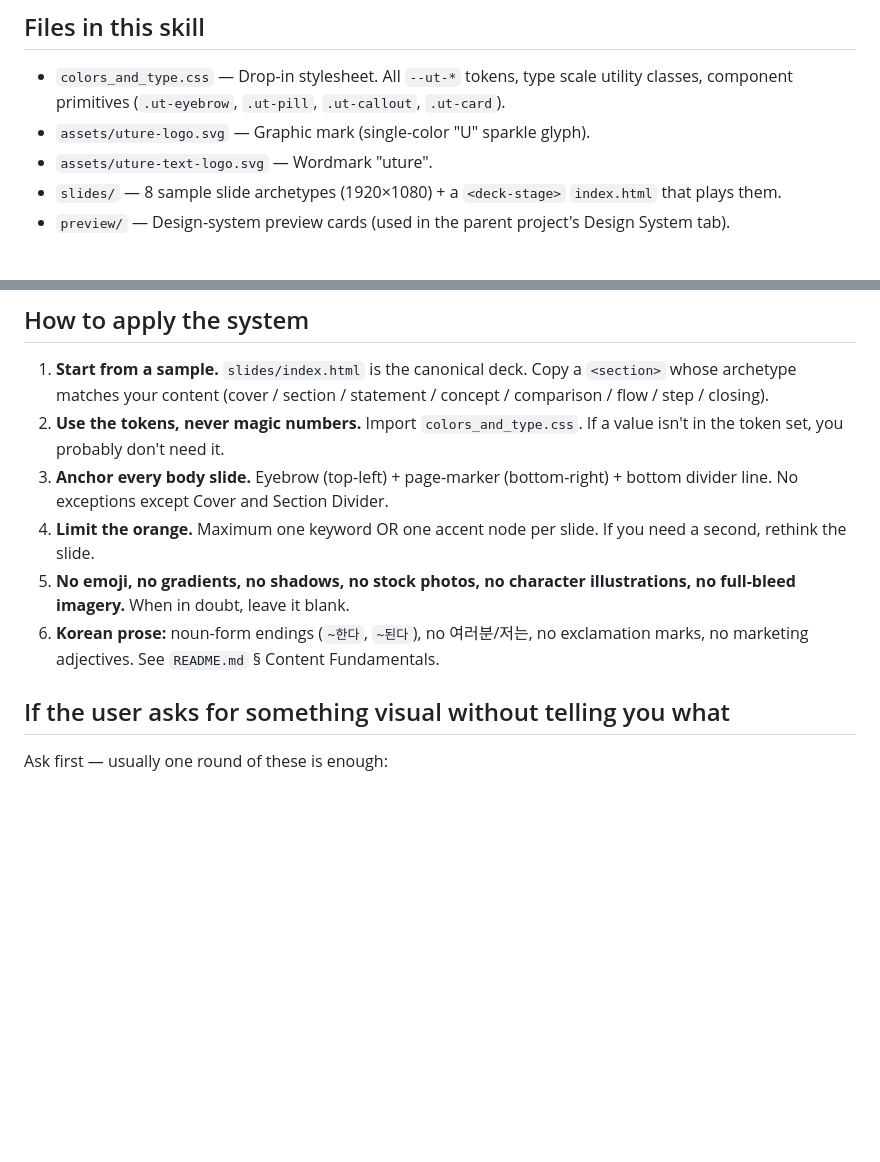
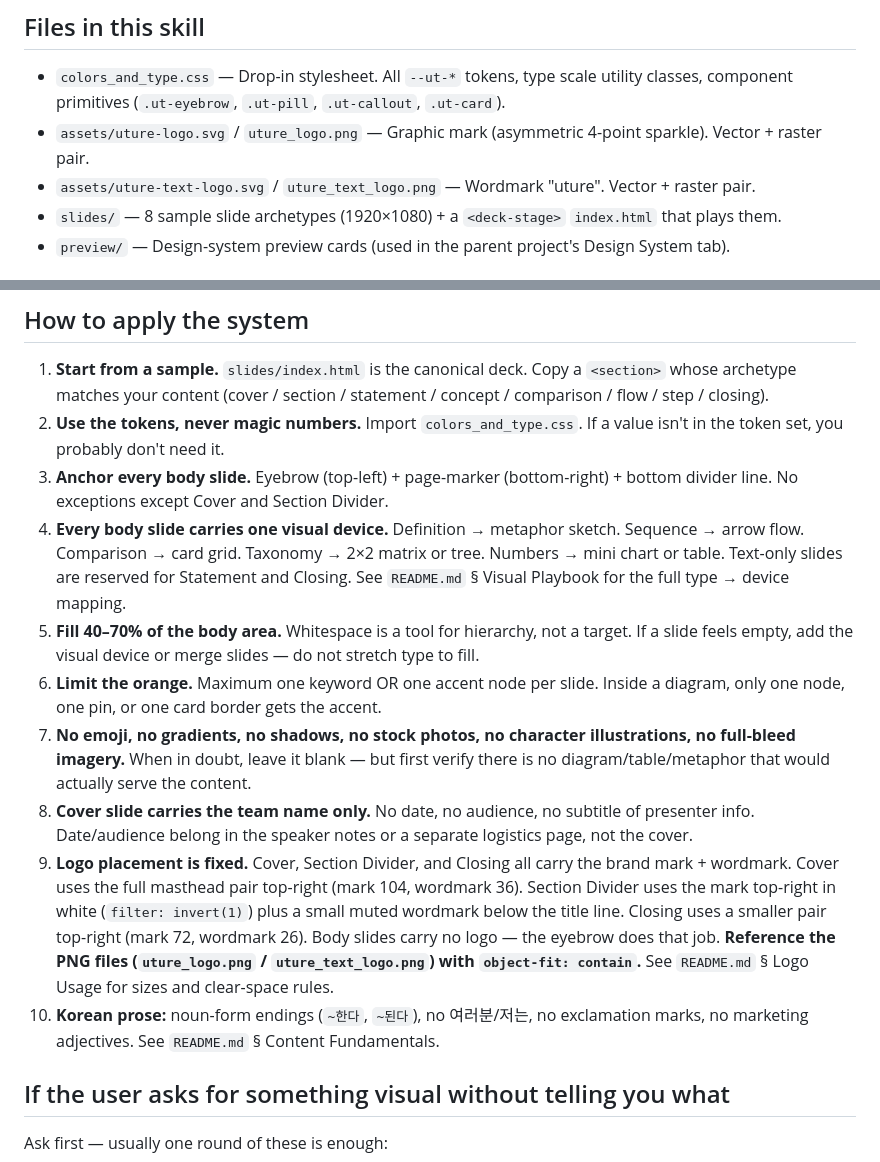
Before and after one commit to ai-rtistic/uture-deseign-system, a Markdown page: UTURE Design System/SKILL.md, 2 parts joined by grey strips. GitHub-like rendering; blank space fills up the shorter version.

Commit message:
Revise SKILL.md for logo and slide guidelines
Updated file references and guidelines for visual devices in slides.

```diff
--- a/UTURE Design System/SKILL.md
+++ b/UTURE Design System/SKILL.md
@@ -16,8 +16,8 @@ Read `README.md` in this folder first. It defines:
 ## Files in this skill
 
 - `colors_and_type.css` — Drop-in stylesheet. All `--ut-*` tokens, type scale utility classes, component primitives (`.ut-eyebrow`, `.ut-pill`, `.ut-callout`, `.ut-card`).
-- `assets/uture-logo.svg` — Graphic mark (single-color "U" sparkle glyph).
-- `assets/uture-text-logo.svg` — Wordmark "uture".
+- `assets/uture-logo.svg` / `uture_logo.png` — Graphic mark (asymmetric 4-point sparkle). Vector + raster pair.
+- `assets/uture-text-logo.svg` / `uture_text_logo.png` — Wordmark "uture". Vector + raster pair.
 - `slides/` — 8 sample slide archetypes (1920×1080) + a `<deck-stage>` `index.html` that plays them.
 - `preview/` — Design-system preview cards (used in the parent project's Design System tab).
 
@@ -32,9 +32,13 @@ Read `README.md` in this folder first. It defines:
 1. **Start from a sample.** `slides/index.html` is the canonical deck. Copy a `<section>` whose archetype matches your content (cover / section / statement / concept / comparison / flow / step / closing).
 2. **Use the tokens, never magic numbers.** Import `colors_and_type.css`. If a value isn't in the token set, you probably don't need it.
 3. **Anchor every body slide.** Eyebrow (top-left) + page-marker (bottom-right) + bottom divider line. No exceptions except Cover and Section Divider.
-4. **Limit the orange.** Maximum one keyword OR one accent node per slide. If you need a second, rethink the slide.
-5. **No emoji, no gradients, no shadows, no stock photos, no character illustrations, no full-bleed imagery.** When in doubt, leave it blank.
-6. **Korean prose:** noun-form endings (`~한다`, `~된다`), no 여러분/저는, no exclamation marks, no marketing adjectives. See `README.md` § Content Fundamentals.
+4. **Every body slide carries one visual device.** Definition → metaphor sketch. Sequence → arrow flow. Comparison → card grid. Taxonomy → 2×2 matrix or tree. Numbers → mini chart or table. Text-only slides are reserved for Statement and Closing. See `README.md` § Visual Playbook for the full type → device mapping.
+5. **Fill 40–70% of the body area.** Whitespace is a tool for hierarchy, not a target. If a slide feels empty, add the visual device or merge slides — do not stretch type to fill.
+6. **Limit the orange.** Maximum one keyword OR one accent node per slide. Inside a diagram, only one node, one pin, or one card border gets the accent.
+7. **No emoji, no gradients, no shadows, no stock photos, no character illustrations, no full-bleed imagery.** When in doubt, leave it blank — but first verify there is no diagram/table/metaphor that would actually serve the content.
+8. **Cover slide carries the team name only.** No date, no audience, no subtitle of presenter info. Date/audience belong in the speaker notes or a separate logistics page, not the cover.
+9. **Logo placement is fixed.** Cover, Section Divider, and Closing all carry the brand mark + wordmark. Cover uses the full masthead pair top-right (mark 104, wordmark 36). Section Divider uses the mark top-right in white (`filter: invert(1)`) plus a small muted wordmark below the title line. Closing uses a smaller pair top-right (mark 72, wordmark 26). Body slides carry no logo — the eyebrow does that job. **Reference the PNG files (`uture_logo.png` / `uture_text_logo.png`) with `object-fit: contain`.** See `README.md` § Logo Usage for sizes and clear-space rules.
+9. **Korean prose:** noun-form endings (`~한다`, `~된다`), no 여러분/저는, no exclamation marks, no marketing adjectives. See `README.md` § Content Fundamentals.
 
 ## If the user asks for something visual without telling you what
 
```
